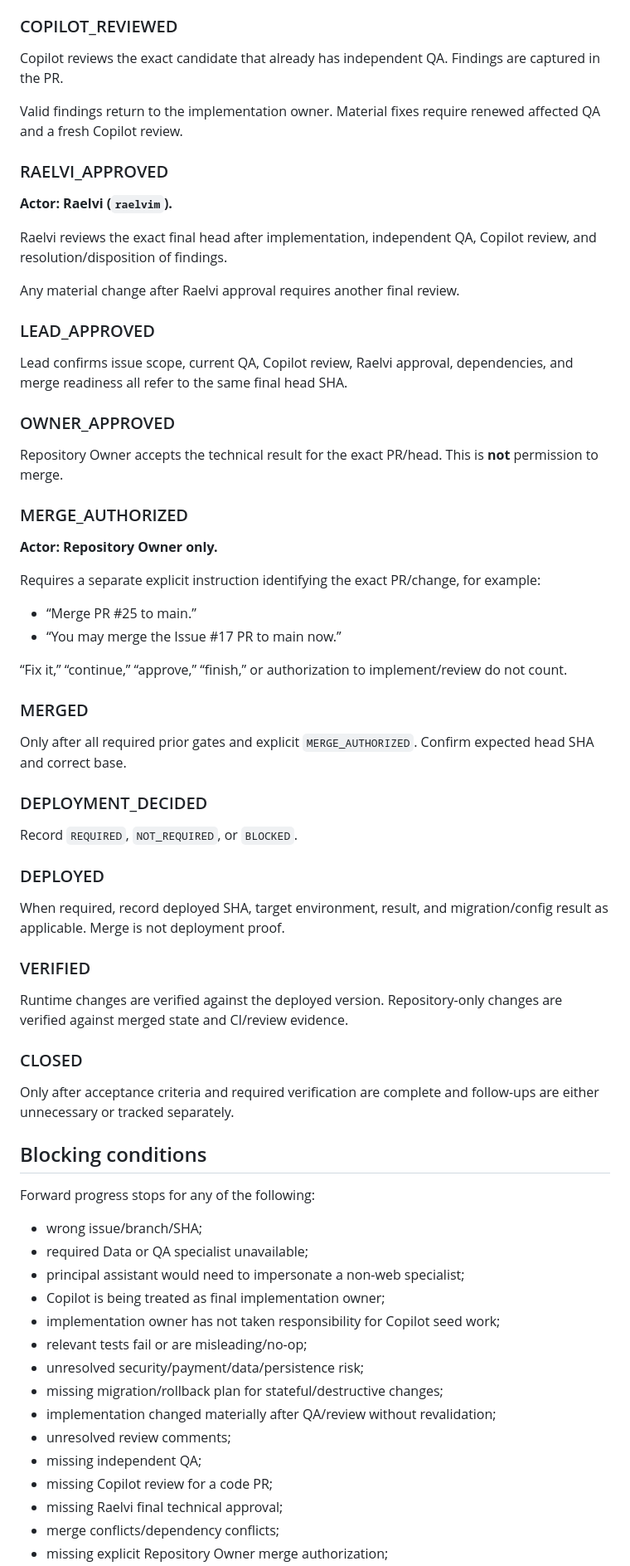
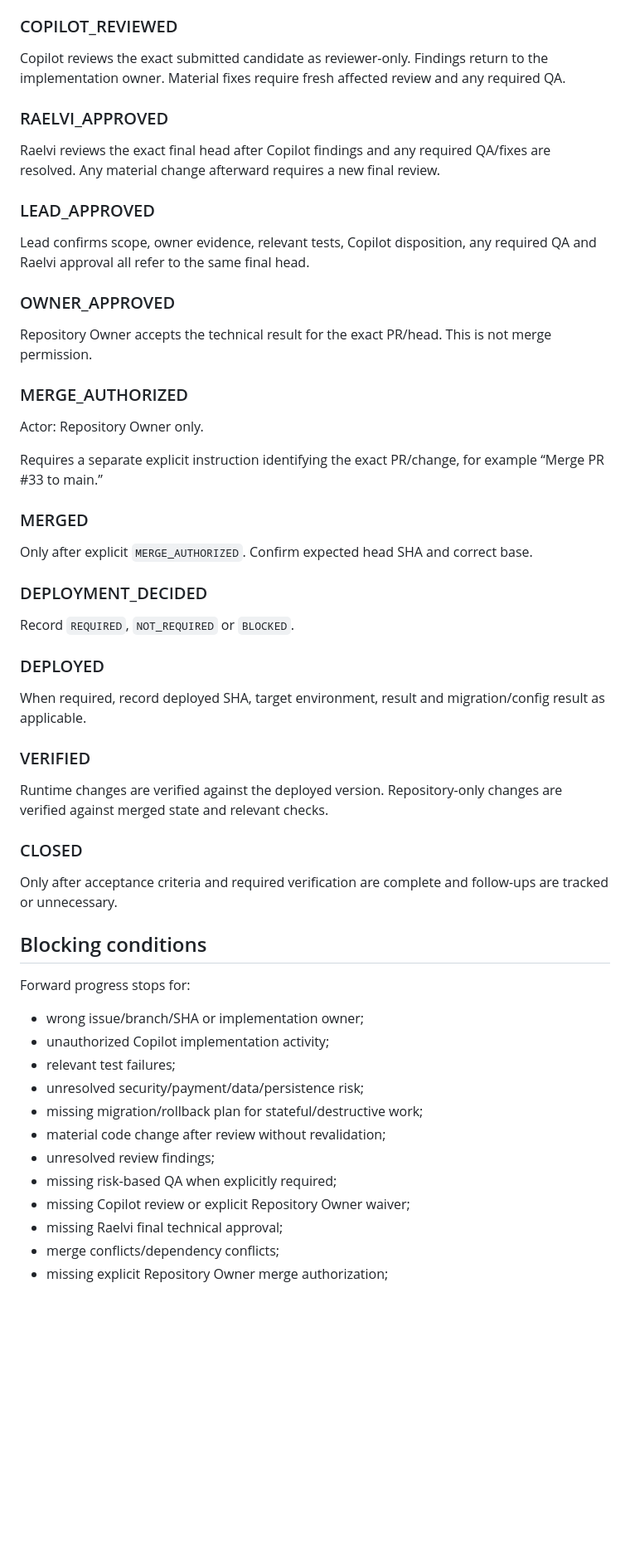
Before and after one commit to raelvim/apartment-booking-app, a Markdown page: DEVELOPMENT_PROCESS.md, the part around one of its changes. Shown at 83% size. GitHub-like rendering; blank space fills up the shorter version.

```diff
--- a/DEVELOPMENT_PROCESS.md
+++ b/DEVELOPMENT_PROCESS.md
@@ -131,73 +96,48 @@ The principal assistant may not issue `QA_CONFORM` for its own Web implementatio
 
 ### COPILOT_REVIEWED
-
-Copilot reviews the exact candidate that already has independent QA. Findings are captured in the PR.
-
-Valid findings return to the implementation owner. Material fixes require renewed affected QA and a fresh Copilot review.
+Copilot reviews the exact submitted candidate as reviewer-only. Findings return to the implementation owner. Material fixes require fresh affected review and any required QA.
 
 ### RAELVI_APPROVED
-
-**Actor: Raelvi (`raelvim`).**
-
-Raelvi reviews the exact final head after implementation, independent QA, Copilot review, and resolution/disposition of findings.
-
-Any material change after Raelvi approval requires another final review.
+Raelvi reviews the exact final head after Copilot findings and any required QA/fixes are resolved. Any material change afterward requires a new final review.
 
 ### LEAD_APPROVED
-
-Lead confirms issue scope, current QA, Copilot review, Raelvi approval, dependencies, and merge readiness all refer to the same final head SHA.
+Lead confirms scope, owner evidence, relevant tests, Copilot disposition, any required QA and Raelvi approval all refer to the same final head.
 
 ### OWNER_APPROVED
-
-Repository Owner accepts the technical result for the exact PR/head. This is **not** permission to merge.
+Repository Owner accepts the technical result for the exact PR/head. This is not merge permission.
 
 ### MERGE_AUTHORIZED
+Actor: Repository Owner only.
 
-**Actor: Repository Owner only.**
-
-Requires a separate explicit instruction identifying the exact PR/change, for example:
-
-- “Merge PR #25 to main.”
-- “You may merge the Issue #17 PR to main now.”
-
-“Fix it,” “continue,” “approve,” “finish,” or authorization to implement/review do not count.
+Requires a separate explicit instruction identifying the exact PR/change, for example “Merge PR #33 to main.”
 
 ### MERGED
-
-Only after all required prior gates and explicit `MERGE_AUTHORIZED`. Confirm expected head SHA and correct base.
+Only after explicit `MERGE_AUTHORIZED`. Confirm expected head SHA and correct base.
 
 ### DEPLOYMENT_DECIDED
-
-Record `REQUIRED`, `NOT_REQUIRED`, or `BLOCKED`.
+Record `REQUIRED`, `NOT_REQUIRED` or `BLOCKED`.
 
 ### DEPLOYED
-
-When required, record deployed SHA, target environment, result, and migration/config result as applicable. Merge is not deployment proof.
+When required, record deployed SHA, target environment, result and migration/config result as applicable.
 
 ### VERIFIED
-
-Runtime changes are verified against the deployed version. Repository-only changes are verified against merged state and CI/review evidence.
+Runtime changes are verified against the deployed version. Repository-only changes are verified against merged state and relevant checks.
 
 ### CLOSED
-
-Only after acceptance criteria and required verification are complete and follow-ups are either unnecessary or tracked separately.
+Only after acceptance criteria and required verification are complete and follow-ups are tracked or unnecessary.
 
 ## Blocking conditions
 
-Forward progress stops for any of the following:
-
-- wrong issue/branch/SHA;
-- required Data or QA specialist unavailable;
-- principal assistant would need to impersonate a non-web specialist;
-- Copilot is being treated as final implementation owner;
-- implementation owner has not taken responsibility for Copilot seed work;
-- relevant tests fail or are misleading/no-op;
+Forward progress stops for:
+- wrong issue/branch/SHA or implementation owner;
+- unauthorized Copilot implementation activity;
+- relevant test failures;
 - unresolved security/payment/data/persistence risk;
-- missing migration/rollback plan for stateful/destructive changes;
-- implementation changed materially after QA/review without revalidation;
-- unresolved review comments;
-- missing independent QA;
-- missing Copilot review for a code PR;
+- missing migration/rollback plan for stateful/destructive work;
+- material code change after review without revalidation;
+- unresolved review findings;
+- missing risk-based QA when explicitly required;
+- missing Copilot review or explicit Repository Owner waiver;
 - missing Raelvi final technical approval;
 - merge conflicts/dependency conflicts;
 - missing explicit Repository Owner merge authorization;
```
Also changed, not shown: other parts of DEVELOPMENT_PROCESS.md (+53 -120 lines).
